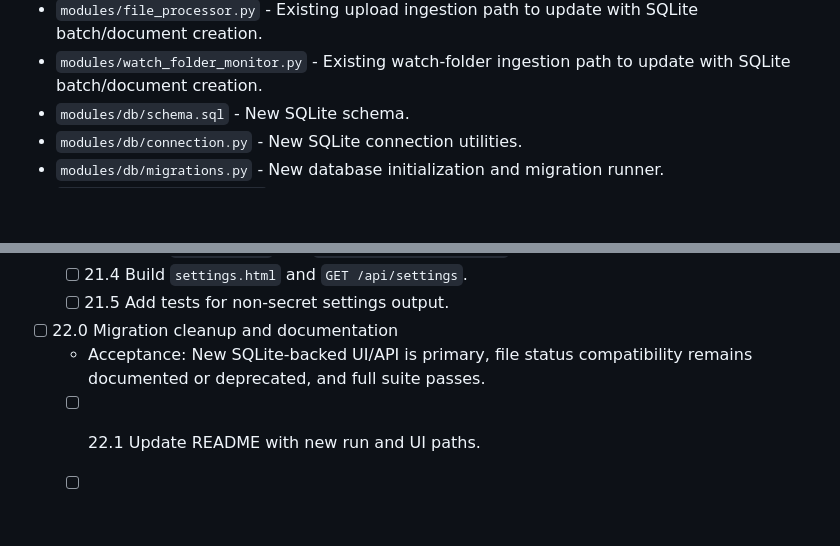
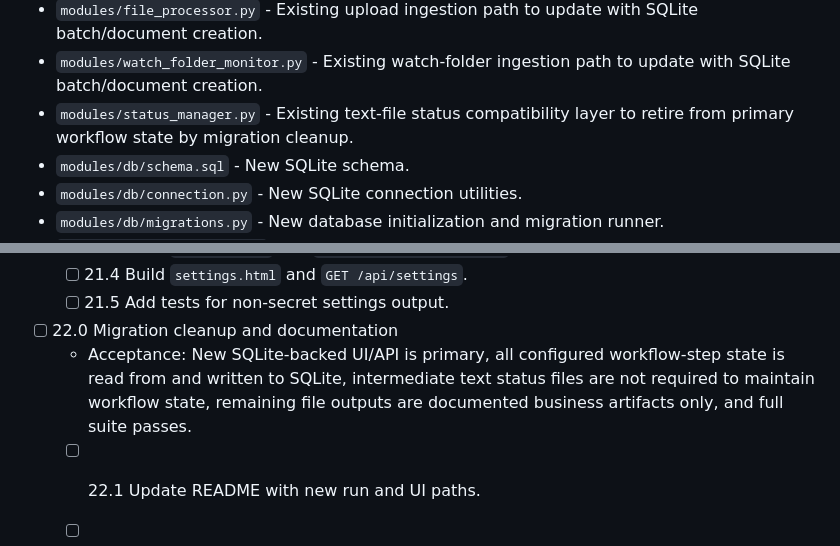
Before and after one commit to bpsong/pdfdoc_extraction, a Markdown page: tasks/tasks-prd-refactor-unified-pdfdoc-processing.md, 2 parts joined by grey strips. GitHub-like rendering; blank space fills up the shorter version.

```diff
--- a/tasks/tasks-prd-refactor-unified-pdfdoc-processing.md
+++ b/tasks/tasks-prd-refactor-unified-pdfdoc-processing.md
@@ -12,6 +12,7 @@
 - `modules/workflow_manager.py` - Existing workflow trigger layer to update for batch/document context and resume.
 - `modules/file_processor.py` - Existing upload ingestion path to update with SQLite batch/document creation.
 - `modules/watch_folder_monitor.py` - Existing watch-folder ingestion path to update with SQLite batch/document creation.
+- `modules/status_manager.py` - Existing text-file status compatibility layer to retire from primary workflow state by migration cleanup.
 - `modules/db/schema.sql` - New SQLite schema.
 - `modules/db/connection.py` - New SQLite connection utilities.
 - `modules/db/migrations.py` - New database initialization and migration runner.
@@ -330,7 +332,7 @@ C:\Python313\python.exe -m pytest -v
   - [ ] 21.5 Add tests for non-secret settings output.
 
 - [ ] 22.0 Migration cleanup and documentation
-  - Acceptance: New SQLite-backed UI/API is primary, file status compatibility remains documented or deprecated, and full suite passes.
+  - Acceptance: New SQLite-backed UI/API is primary, all configured workflow-step state is read from and written to SQLite, intermediate text status files are not required to maintain workflow state, remaining file outputs are documented business artifacts only, and full suite passes.
   - [ ] 22.1 Update README with new run and UI paths.
   - [ ] 22.2 Update architecture docs with SQLite, review flow, and admin configuration flow.
   - [ ] 22.3 Document migration from `qa_extracted_data`.
```
Also changed, not shown: other parts of tasks/tasks-prd-refactor-unified-pdfdoc-processing.md (+11 -3 lines), tasks/design-refactor-unified-pdfdoc-processing.md (+11 -2 lines), tasks/prd-refactor-unified-pdfdoc-processing.md (+14 -4 lines).
